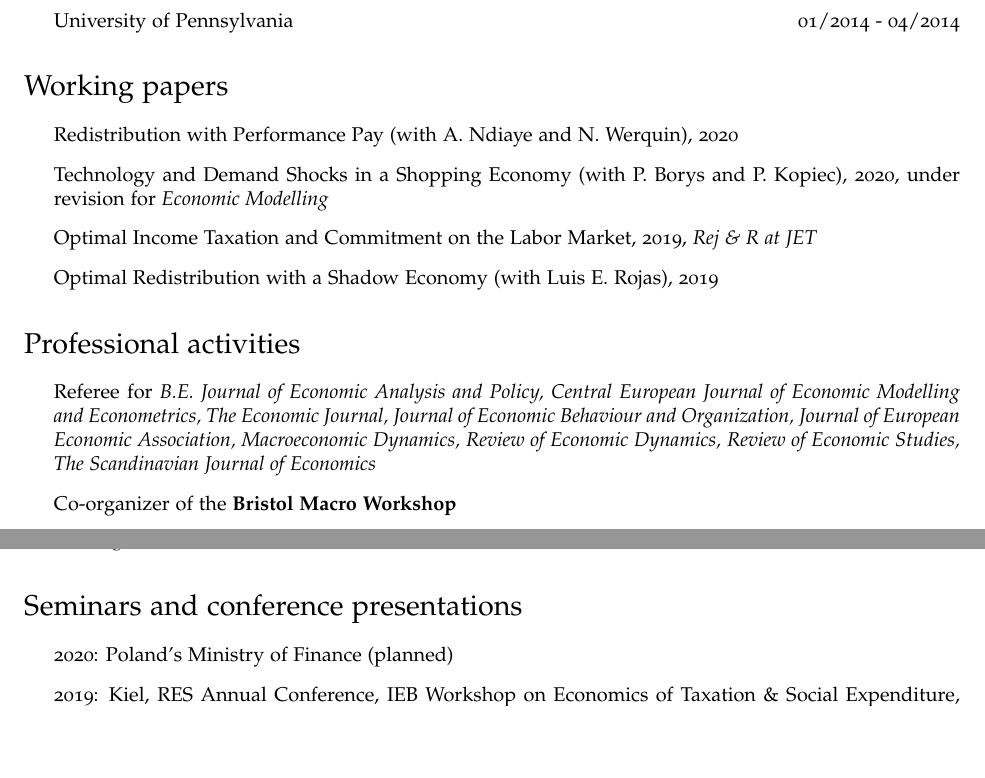
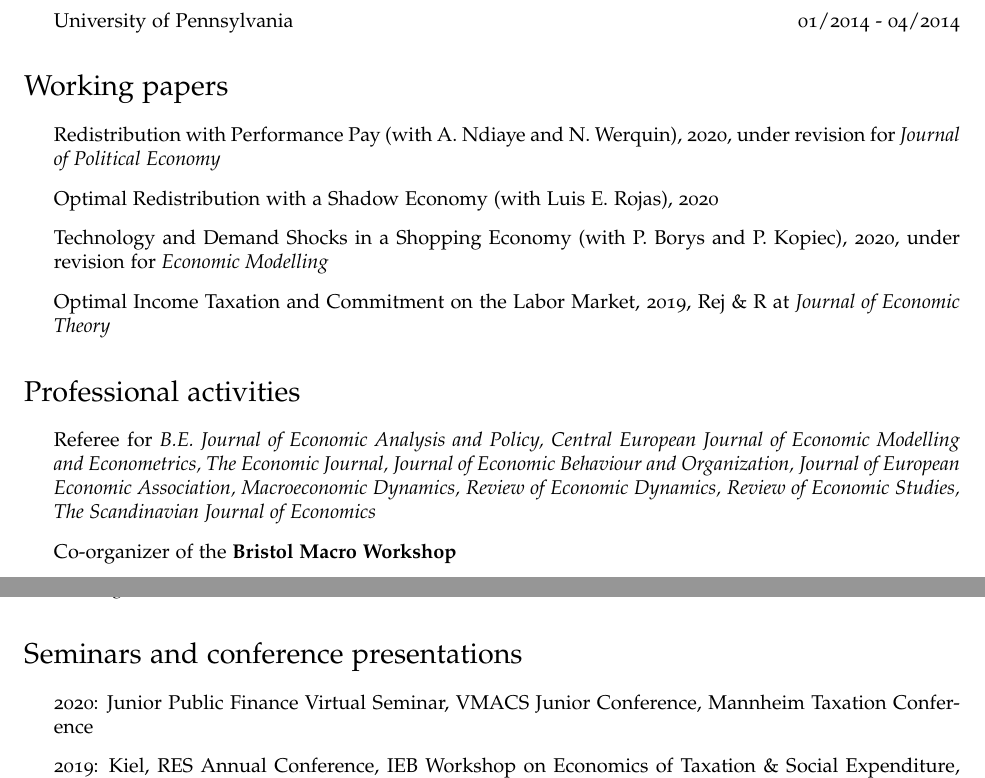
Before and after one commit to pdoligalski/pdoligalski.github.io, a LaTeX CV (files/cv.tex): two parts of pages 1 and 2 of 2, joined at a grey line, cut so that both start at the same text, the shorter picture padded with empty space. Compiled offline with pdfLaTeX.

Commit message:
Update to cv

```diff
--- a/files/cv.tex
+++ b/files/cv.tex
@@ -32,7 +32,7 @@
   colorlinks = true,
   urlcolor = black,
   pdfauthor = {\name},
-  pdfkeywords = {economics, statistics, mathematics},
+  pdfkeywords = {economics, public finance, taxation},
   pdftitle = {\name: Curriculum Vitae},
   pdfsubject = {Curriculum Vitae},
   pdfpagemode = UseNone
@@ -140,10 +140,10 @@
 % \subsection*{Journal Articles}
 
 \begin{itemize}
-\item Redistribution with Performance Pay (with A. Ndiaye and N. Werquin), 2020
+\item Redistribution with Performance Pay (with A. Ndiaye and N. Werquin), 2020, under revision for \textit{Journal of Political Economy}
+\item Optimal Redistribution with a Shadow Economy (with Luis E. Rojas), 2020
 \item Technology and Demand Shocks in a Shopping Economy (with P. Borys and P. Kopiec), 2020, under revision for \textit{Economic Modelling}
-\item Optimal Income Taxation and Commitment on the Labor Market, 2019, \textit{Rej \& R at JET}
-\item Optimal Redistribution with a Shadow Economy (with Luis E. Rojas), 2019
+\item Optimal Income Taxation and Commitment on the Labor Market, 2019, Rej \& R at \textit{Journal of Economic Theory}
 \end{itemize}
 
 % \section*{Selected work in progress}
@@ -162,7 +162,7 @@
 
 \section*{Seminars and conference presentations}
 \begin{itemize}
-  \item 2020: Poland's Ministry of Finance (planned)
+  \item 2020: Junior Public Finance Virtual Seminar, VMACS Junior Conference, Mannheim Taxation Conference
   \item 2019: Kiel, RES Annual Conference, IEB Workshop on Economics of Taxation \& Social Expenditure, SED Annual Meeting, IIPF Annual Congress, Macroeconomics Network in the South West workshop, CERGE-EI
   \item 2018: Mannheim Macro (comment), Ko\c{c}, NBP Summer Workshop, Leicester
   \item 2017: RES Annual Conference, TARC Workshop, PET Annual Conference, EEA-ESEM, Autonoma Barcelona, NTA Annual Conference, ES European Winter Meeting, Toulouse
```
Also changed, not shown: files/cv.pdf.
